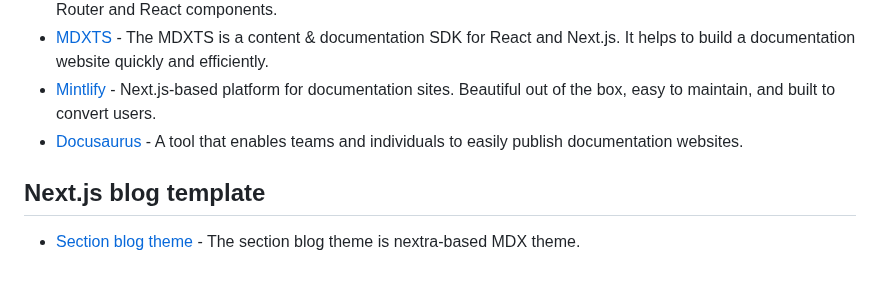
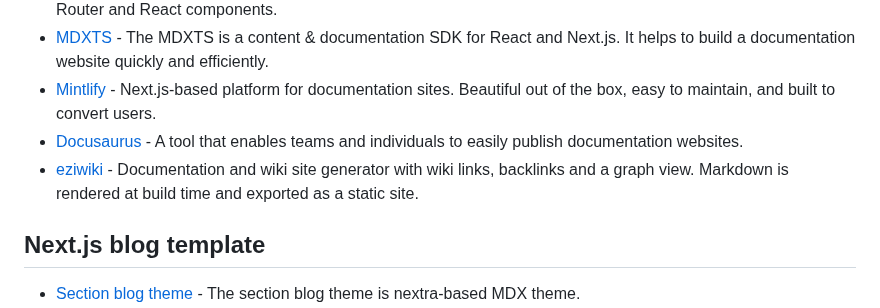
Before and after one commit to officialrajdeepsingh/awesome-nextjs, a Markdown page: README.md, the part around the change. Rendered like a GitHub page; blank space fills up the shorter version.

Commit message:
Add eziwiki to Documentation
https://github.com/i3months/eziwiki

```diff
--- a/README.md
+++ b/README.md
@@ -122,6 +122,7 @@
 - [MDXTS](https://www.mdxts.dev) - The MDXTS is a content & documentation SDK for React and Next.js. It helps to build a documentation website quickly and efficiently.
 - [Mintlify](https://mintlify.com) - Next.js-based platform for documentation sites. Beautiful out of the box, easy to maintain, and built to convert users.
 - [Docusaurus](https://docusaurus.io/) - A tool that enables teams and individuals to easily publish documentation websites.
+- [eziwiki](https://eziwiki.vercel.app/) - Documentation and wiki site generator with wiki links, backlinks and a graph view. Markdown is rendered at build time and exported as a static site.
 
 ## Next.js blog template
 
```
